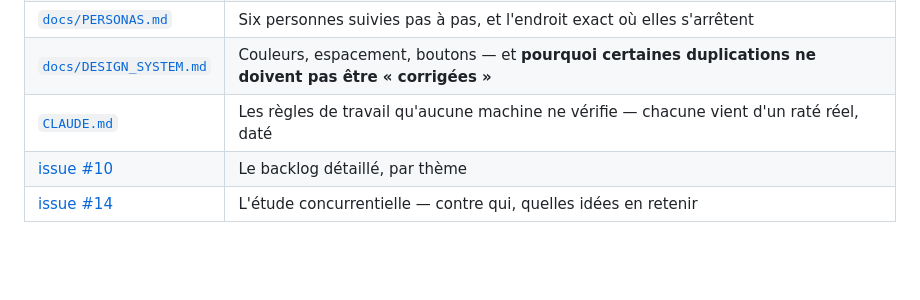
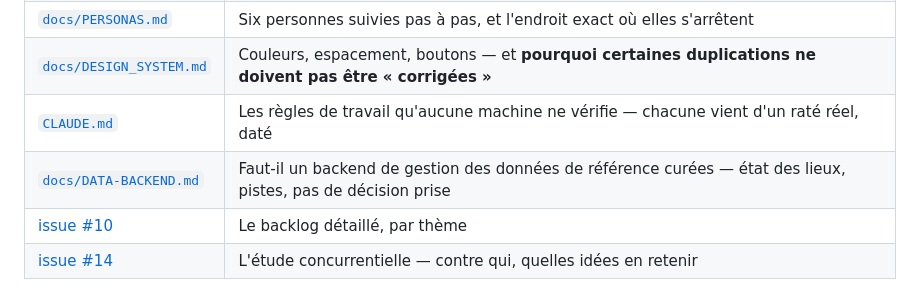
Before and after one commit to Opaland/Tdf-generator, a Markdown page: README.md, the part around the change. Rendered like a GitHub page; blank space fills up the shorter version.

```diff
--- a/README.md
+++ b/README.md
@@ -408,6 +408,7 @@ cousin dont plusieurs idées de ce README/backlog sont directement reprises).
 | [`docs/PERSONAS.md`](./docs/PERSONAS.md) | Six personnes suivies pas à pas, et l'endroit exact où elles s'arrêtent |
 | [`docs/DESIGN_SYSTEM.md`](./docs/DESIGN_SYSTEM.md) | Couleurs, espacement, boutons — et **pourquoi certaines duplications ne doivent pas être « corrigées »** |
 | [`CLAUDE.md`](./CLAUDE.md) | Les règles de travail qu'aucune machine ne vérifie — chacune vient d'un raté réel, daté |
+| [`docs/DATA-BACKEND.md`](./docs/DATA-BACKEND.md) | Faut-il un backend de gestion des données de référence curées — état des lieux, pistes, pas de décision prise |
 | [issue #10](https://github.com/Opaland/Tdf-generator/issues/10) | Le backlog détaillé, par thème |
 | [issue #14](https://github.com/Opaland/Tdf-generator/issues/14) | L'étude concurrentielle — contre qui, quelles idées en retenir |
 
```
Also changed, not shown: docs/DATA-BACKEND.md (added, +113 -0 lines).
